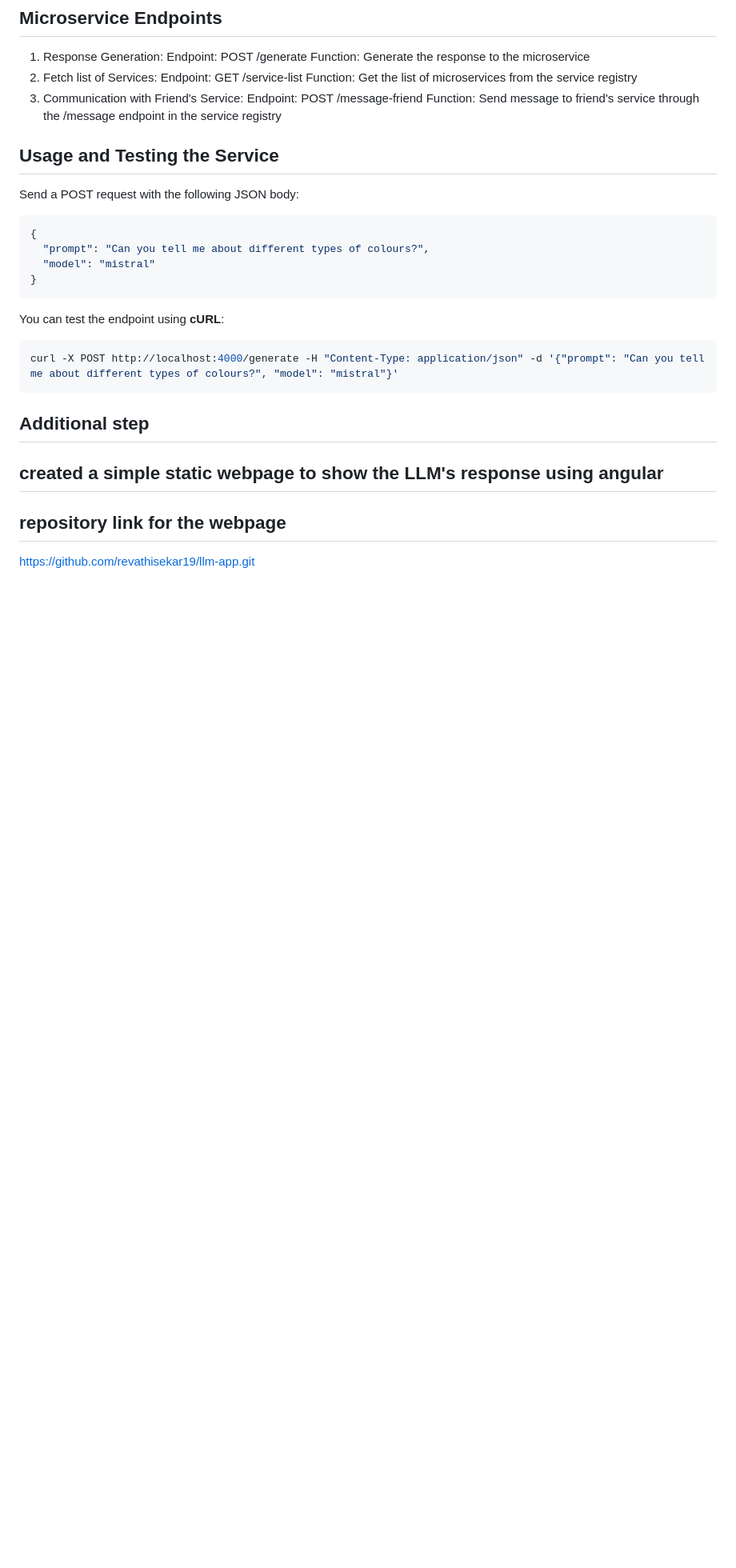
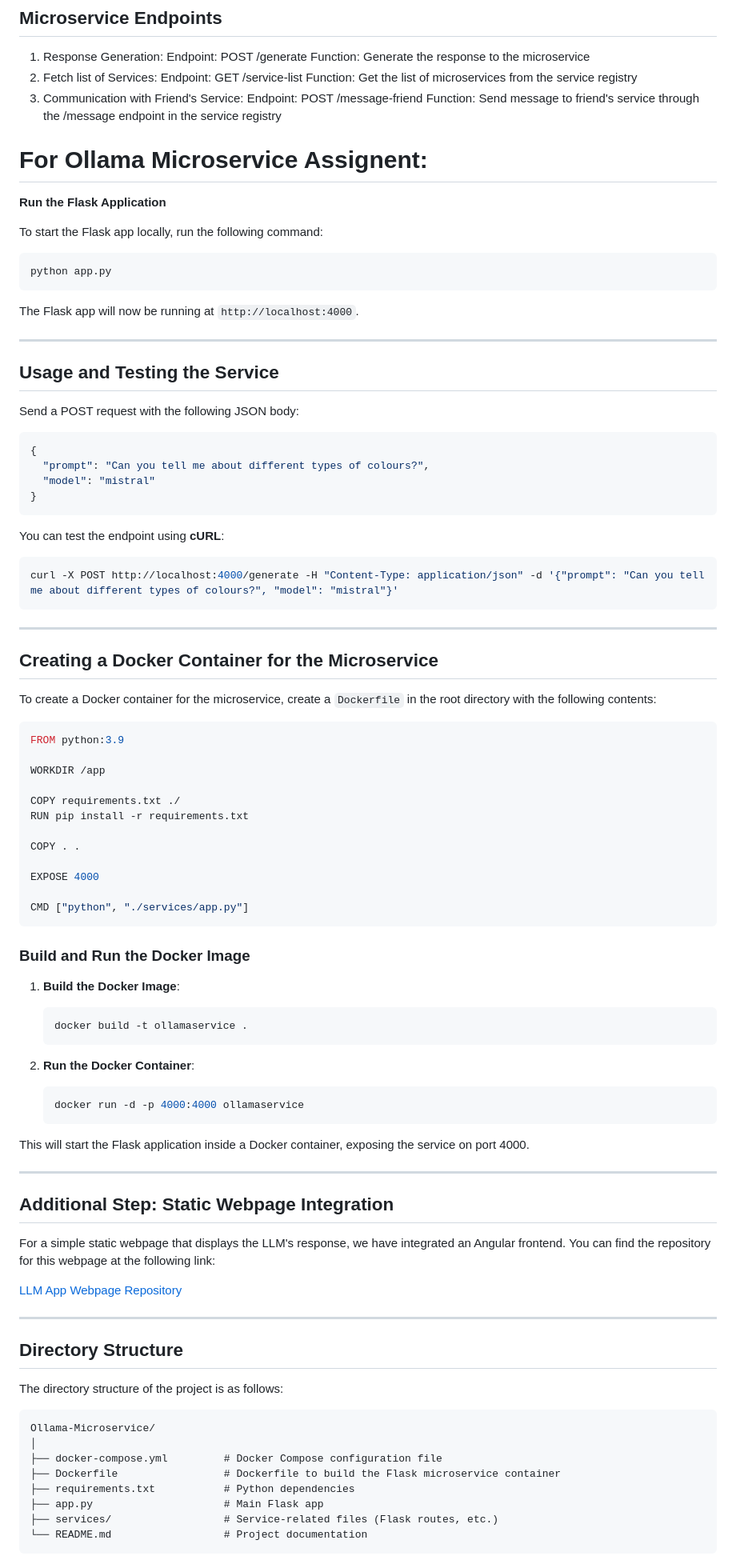
Before and after one commit to NazifaKhanom01/Ollama-Microservice, a Markdown page: readme.md, the part around the change printed below. Shown: that part at 80% size. GitHub-like rendering; blank space fills up the shorter version.

Commit message:
Update readme for assignment ollama.md

````diff
--- a/readme.md
+++ b/readme.md
@@ -136,6 +136,20 @@ available services, sends messages via the registry, and periodically sends hear
         Endpoint: POST /message-friend
         Function: Send message to friend's service through the /message endpoint in the service registry
 
+# For Ollama Microservice Assignent:
+
+**Run the Flask Application**
+
+   To start the Flask app locally, run the following command:
+   ```bash
+   python app.py
+   ```
+
+   The Flask app will now be running at `http://localhost:4000`.
+
+---
+
+
 
 ## **Usage and Testing the Service**
 
@@ -151,13 +165,63 @@ You can test the endpoint using **cURL**:
 ```bash
 curl -X POST http://localhost:4000/generate -H "Content-Type: application/json" -d '{"prompt": "Can you tell me about different types of colours?", "model": "mistral"}'
 ```
+---
 
+## **Creating a Docker Container for the Microservice**
 
+To create a Docker container for the microservice, create a `Dockerfile` in the root directory with the following contents:
 
+```dockerfile
+FROM python:3.9
 
+WORKDIR /app
 
+COPY requirements.txt ./
+RUN pip install -r requirements.txt
 
-## Additional step
-## created a simple static webpage to show the LLM's response using angular
-## repository link for the webpage
-https://github.com/revathisekar19/llm-app.git
+COPY . .
+
+EXPOSE 4000
+
+CMD ["python", "./services/app.py"]
+```
+
+### **Build and Run the Docker Image**
+
+1. **Build the Docker Image**:
+   ```bash
+   docker build -t ollamaservice .
+   ```
+
+2. **Run the Docker Container**:
+   ```bash
+   docker run -d -p 4000:4000 ollamaservice
+   ```
+
+This will start the Flask application inside a Docker container, exposing the service on port 4000.
+
+---
+
+## **Additional Step: Static Webpage Integration**
+
+For a simple static webpage that displays the LLM's response, we have integrated an Angular frontend. You can find the repository for this webpage at the following link:
+
+[LLM App Webpage Repository](https://github.com/revathisekar19/llm-app.git)
+
+---
+
+## **Directory Structure**
+
+The directory structure of the project is as follows:
+
+```
+Ollama-Microservice/
+│
+├── docker-compose.yml         # Docker Compose configuration file
+├── Dockerfile                 # Dockerfile to build the Flask microservice container
+├── requirements.txt           # Python dependencies
+├── app.py                     # Main Flask app
+├── services/                  # Service-related files (Flask routes, etc.)
+└── README.md                  # Project documentation
+```
+
````
Also changed, not shown: other parts of readme.md (+5 -0 lines).
